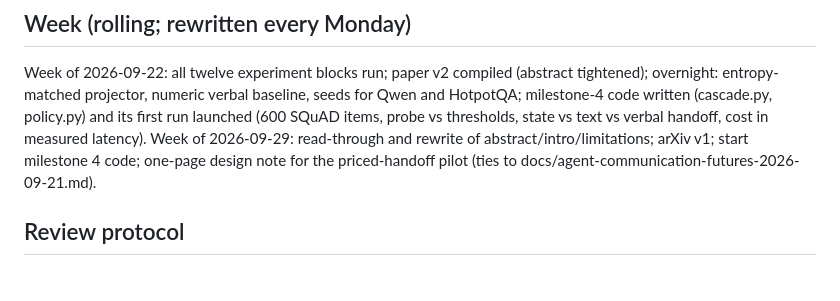
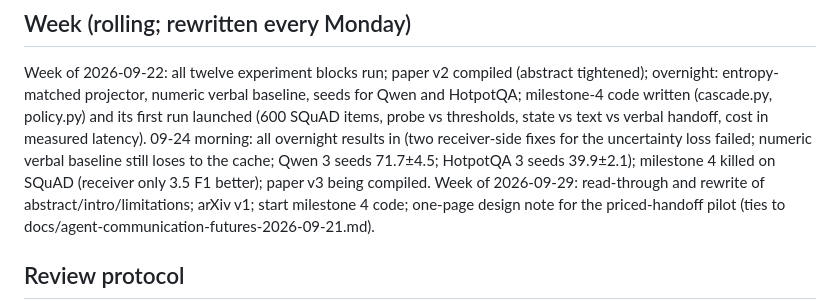
Before and after one commit to WuKongAI-CMU/k2-cascade, a Markdown page: goal/GOAL.md, the part around the change. Drawn GitHub-style; blank space fills up the shorter version.

Commit message:
goal: week rung, 09-24 morning

```diff
--- a/goal/GOAL.md
+++ b/goal/GOAL.md
@@ -30,7 +30,9 @@ attenuated; cache beats a verbal confidence word; two training fixes tried, seco
 Week of 2026-09-22: all twelve experiment blocks run; paper v2 compiled (abstract tightened); overnight:
 entropy-matched projector, numeric verbal baseline, seeds for Qwen and HotpotQA; milestone-4 code written
 (cascade.py, policy.py) and its first run launched (600 SQuAD items, probe vs thresholds, state vs text vs
-verbal handoff, cost in measured latency).
+verbal handoff, cost in measured latency). 09-24 morning: all overnight results in (two receiver-side fixes for
+the uncertainty loss failed; numeric verbal baseline still loses to the cache; Qwen 3 seeds 71.7±4.5; HotpotQA
+3 seeds 39.9±2.1); milestone 4 killed on SQuAD (receiver only 3.5 F1 better); paper v3 being compiled.
 Week of 2026-09-29: read-through and rewrite of abstract/intro/limitations; arXiv v1; start milestone 4 code;
 one-page design note for the priced-handoff pilot (ties to docs/agent-communication-futures-2026-09-21.md).
 
```
